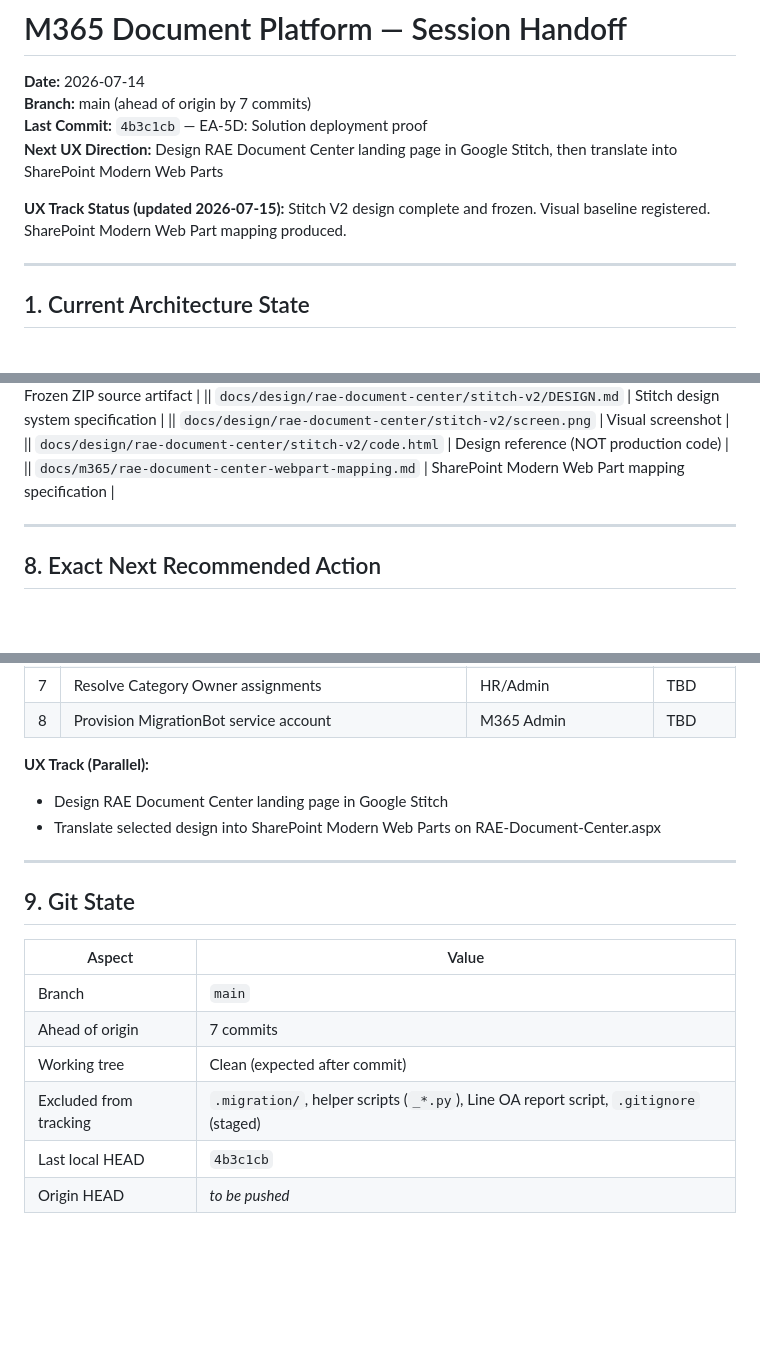
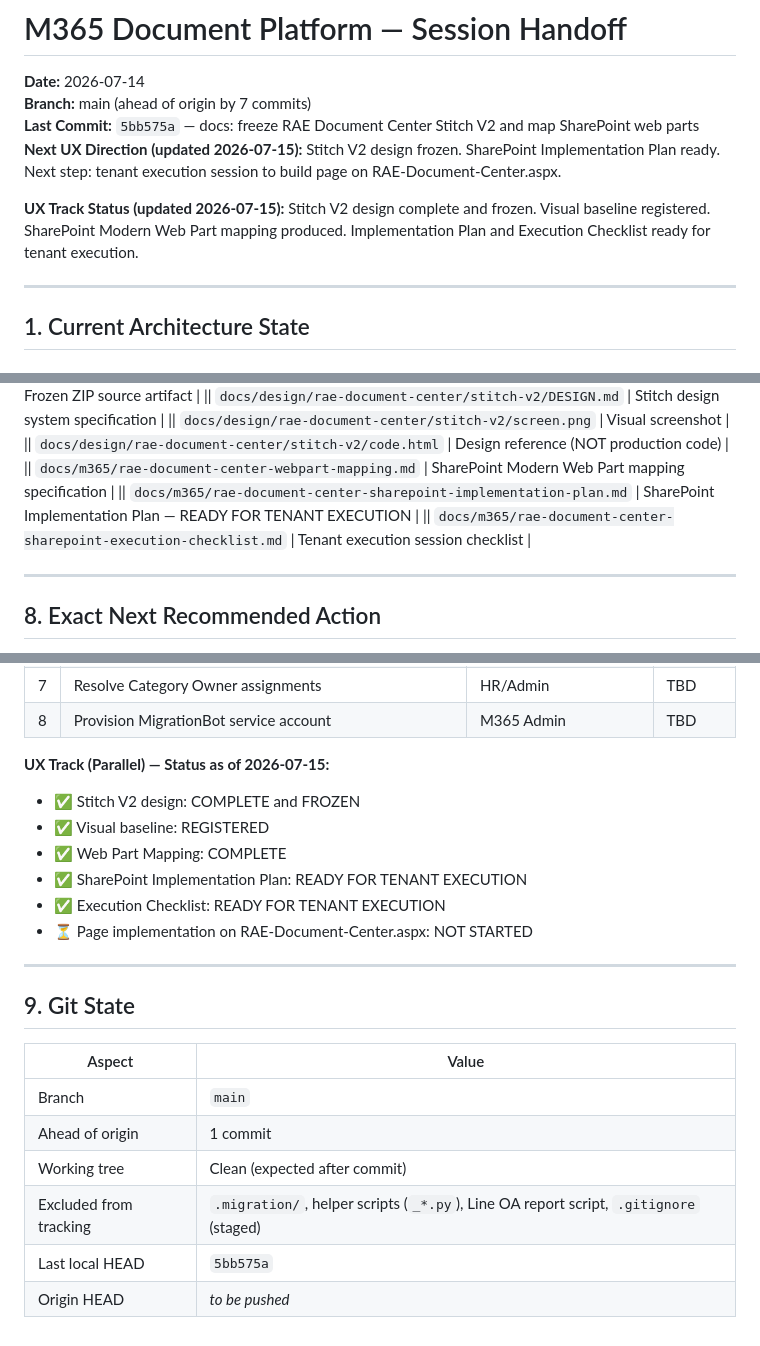
Before and after one commit to numtip/document-center, a Markdown page: docs/m365/SESSION-HANDOFF.md, 3 parts joined by grey strips. GitHub-like rendering; blank space fills up the shorter version.

Commit message:
docs: add RAE Document Center SharePoint implementation plan
Co-authored-by: Cursor <cursoragent@cursor.com>

```diff
--- a/docs/m365/SESSION-HANDOFF.md
+++ b/docs/m365/SESSION-HANDOFF.md
@@ -2,10 +2,10 @@
 
 **Date:** 2026-07-14
 **Branch:** main (ahead of origin by 7 commits)
-**Last Commit:** `4b3c1cb` — EA-5D: Solution deployment proof
-**Next UX Direction:** Design RAE Document Center landing page in Google Stitch, then translate into SharePoint Modern Web Parts
+**Last Commit:** `5bb575a` — docs: freeze RAE Document Center Stitch V2 and map SharePoint web parts
+**Next UX Direction (updated 2026-07-15):** Stitch V2 design frozen. SharePoint Implementation Plan ready. Next step: tenant execution session to build page on RAE-Document-Center.aspx.
 
-**UX Track Status (updated 2026-07-15):** Stitch V2 design complete and frozen. Visual baseline registered. SharePoint Modern Web Part mapping produced.
+**UX Track Status (updated 2026-07-15):** Stitch V2 design complete and frozen. Visual baseline registered. SharePoint Modern Web Part mapping produced. Implementation Plan and Execution Checklist ready for tenant execution.
 
 ---
 
@@ -238,6 +238,8 @@ The account used for all provisioning: `prinya@office365.mju.ac.th` / `researchm
 || `docs/design/rae-document-center/stitch-v2/screen.png` | Visual screenshot |
 || `docs/design/rae-document-center/stitch-v2/code.html` | Design reference (NOT production code) |
 || `docs/m365/rae-document-center-webpart-mapping.md` | SharePoint Modern Web Part mapping specification |
+|| `docs/m365/rae-document-center-sharepoint-implementation-plan.md` | SharePoint Implementation Plan — READY FOR TENANT EXECUTION |
+|| `docs/m365/rae-document-center-sharepoint-execution-checklist.md` | Tenant execution session checklist |
 
 ---
 
@@ -258,9 +260,13 @@ However, before EA-6 can begin, the following preconditions must be met:
 | 7 | Resolve Category Owner assignments | HR/Admin | TBD |
 | 8 | Provision MigrationBot service account | M365 Admin | TBD |
 
-**UX Track (Parallel):**
-- Design RAE Document Center landing page in Google Stitch
-- Translate selected design into SharePoint Modern Web Parts on RAE-Document-Center.aspx
+**UX Track (Parallel) — Status as of 2026-07-15:**
+- ✅ Stitch V2 design: COMPLETE and FROZEN
+- ✅ Visual baseline: REGISTERED
+- ✅ Web Part Mapping: COMPLETE
+- ✅ SharePoint Implementation Plan: READY FOR TENANT EXECUTION
+- ✅ Execution Checklist: READY FOR TENANT EXECUTION
+- ⏳ Page implementation on RAE-Document-Center.aspx: NOT STARTED
 
 ---
 
@@ -269,8 +275,8 @@ However, before EA-6 can begin, the following preconditions must be met:
 | Aspect | Value |
 |--------|-------|
 | Branch | `main` |
-| Ahead of origin | 7 commits |
+| Ahead of origin | 1 commit |
 | Working tree | Clean (expected after commit) |
 | Excluded from tracking | `.migration/`, helper scripts (`_*.py`), Line OA report script, `.gitignore` (staged) |
-| Last local HEAD | `4b3c1cb` |
+| Last local HEAD | `5bb575a` |
 | Origin HEAD | _to be pushed_ |
```
Also changed, not shown: docs/m365/rae-document-center-sharepoint-execution-checklist.md (added, +88 -0 lines), docs/m365/rae-document-center-sharepoint-implementation-plan.md (added, +452 -0 lines).
